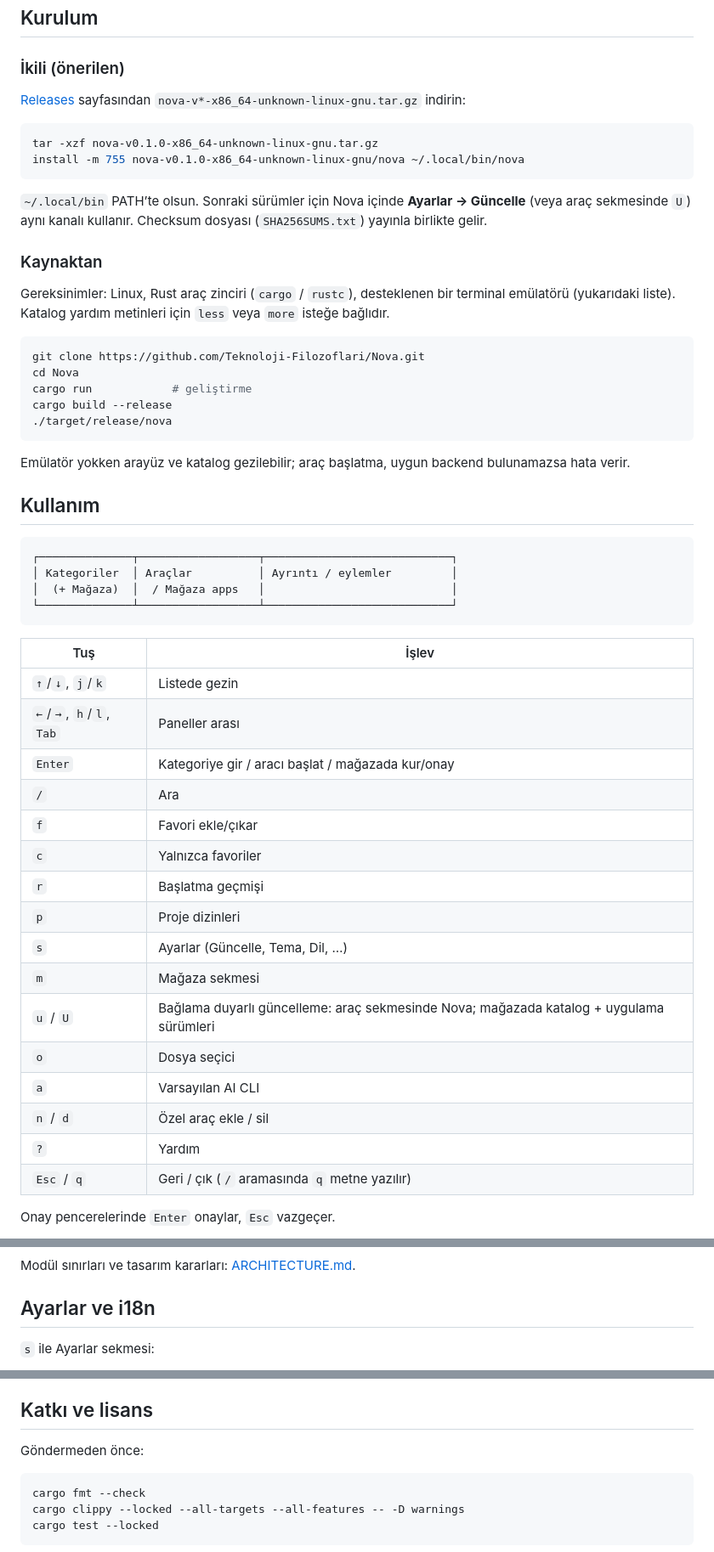
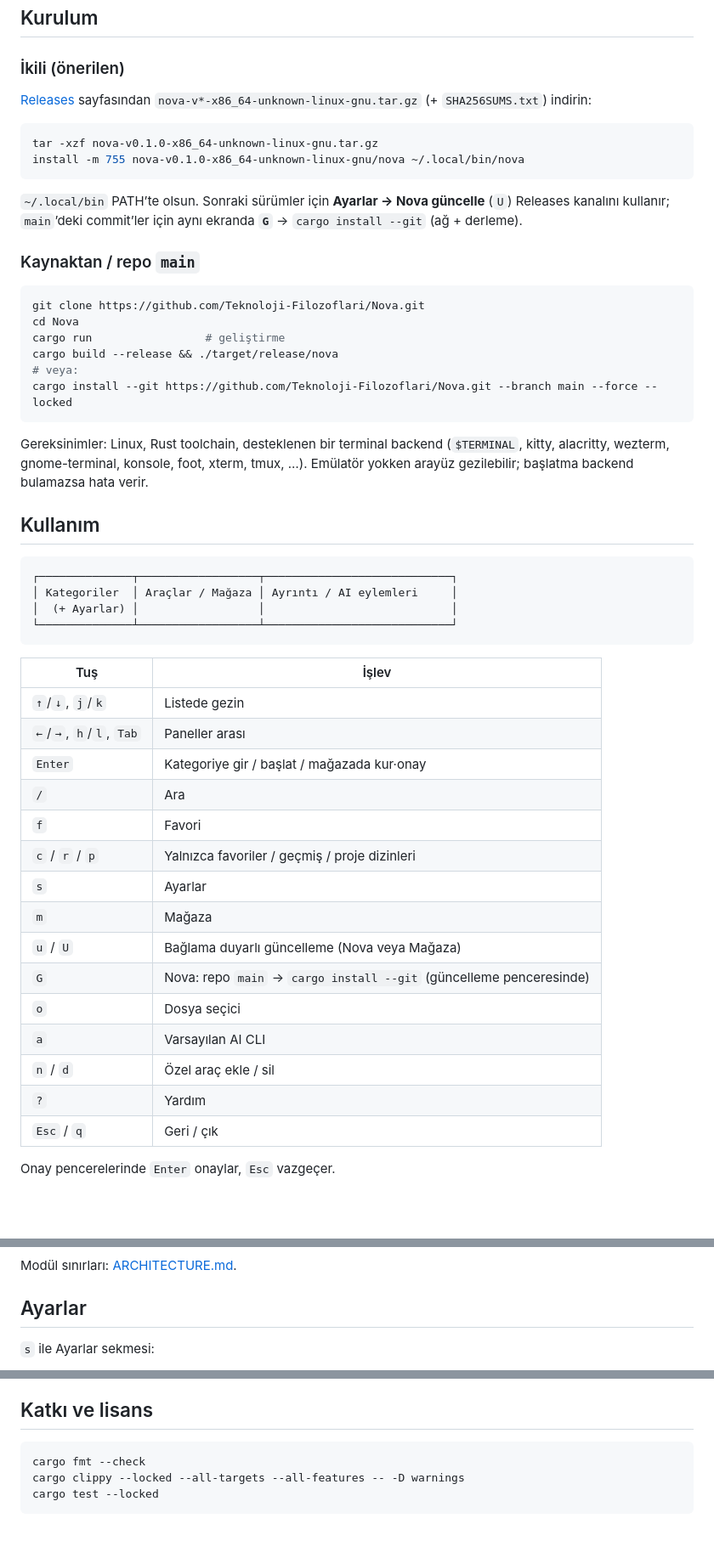
Before and after one commit to Teknoloji-Filozoflari/Nova, a Markdown page: README.md, 3 parts joined by grey strips. Shown at 85% size. Rendered like a GitHub page; blank space fills up the shorter version.

````diff
--- a/README.md
+++ b/README.md
@@ -50,40 +49,38 @@ kolaylaştırır.
 ### İkili (önerilen)
 
 [Releases](https://github.com/Teknoloji-Filozoflari/Nova/releases) sayfasından
-`nova-v*-x86_64-unknown-linux-gnu.tar.gz` indirin:
+`nova-v*-x86_64-unknown-linux-gnu.tar.gz` (+ `SHA256SUMS.txt`) indirin:
 
 ```bash
 tar -xzf nova-v0.1.0-x86_64-unknown-linux-gnu.tar.gz
 install -m 755 nova-v0.1.0-x86_64-unknown-linux-gnu/nova ~/.local/bin/nova
 ```
 
-`~/.local/bin` PATH’te olsun. Sonraki sürümler için Nova içinde
-**Ayarlar → Güncelle** (veya araç sekmesinde `U`) aynı kanalı kullanır.
-Checksum dosyası (`SHA256SUMS.txt`) yayınla birlikte gelir.
+`~/.local/bin` PATH’te olsun. Sonraki sürümler için **Ayarlar → Nova güncelle**
+(`U`) Releases kanalını kullanır; `main`’deki commit’ler için aynı ekranda
+**`G`** → `cargo install --git` (ağ + derleme).
 
-### Kaynaktan
-
-Gereksinimler: Linux, Rust araç zinciri (`cargo` / `rustc`), desteklenen bir
-terminal emülatörü (yukarıdaki liste). Katalog yardım metinleri için
-`less` veya `more` isteğe bağlıdır.
+### Kaynaktan / repo `main`
 
 ```bash
 git clone https://github.com/Teknoloji-Filozoflari/Nova.git
 cd Nova
-cargo run            # geliştirme
-cargo build --release
-./target/release/nova
+cargo run                 # geliştirme
+cargo build --release && ./target/release/nova
+# veya:
+cargo install --git https://github.com/Teknoloji-Filozoflari/Nova.git --branch main --force --locked
 ```
 
-Emülatör yokken arayüz ve katalog gezilebilir; araç başlatma, uygun backend
-bulunamazsa hata verir.
+Gereksinimler: Linux, Rust toolchain, desteklenen bir terminal backend
+(`$TERMINAL`, kitty, alacritty, wezterm, gnome-terminal, konsole, foot, xterm,
+tmux, …). Emülatör yokken arayüz gezilebilir; başlatma backend bulamazsa hata verir.
 
 ## Kullanım
 
 ```text
 ┌──────────────┬──────────────────┬────────────────────────────┐
-│ Kategoriler  │ Araçlar          │ Ayrıntı / eylemler         │
-│  (+ Mağaza)  │  / Mağaza apps   │                            │
+│ Kategoriler  │ Araçlar / Mağaza │ Ayrıntı / AI eylemleri     │
+│  (+ Ayarlar) │                  │                            │
 └──────────────┴──────────────────┴────────────────────────────┘
 ```
 
@@ -91,20 +88,19 @@ bulunamazsa hata verir.
 | --- | --- |
 | `↑`/`↓`, `j`/`k` | Listede gezin |
 | `←`/`→`, `h`/`l`, `Tab` | Paneller arası |
-| `Enter` | Kategoriye gir / aracı başlat / mağazada kur/onay |
+| `Enter` | Kategoriye gir / başlat / mağazada kur·onay |
 | `/` | Ara |
-| `f` | Favori ekle/çıkar |
-| `c` | Yalnızca favoriler |
-| `r` | Başlatma geçmişi |
-| `p` | Proje dizinleri |
-| `s` | Ayarlar (Güncelle, Tema, Dil, …) |
-| `m` | Mağaza sekmesi |
-| `u` / `U` | Bağlama duyarlı güncelleme: araç sekmesinde Nova; mağazada katalog + uygulama sürümleri |
+| `f` | Favori |
+| `c` / `r` / `p` | Yalnızca favoriler / geçmiş / proje dizinleri |
+| `s` | Ayarlar |
+| `m` | Mağaza |
+| `u` / `U` | Bağlama duyarlı güncelleme (Nova veya Mağaza) |
+| `G` | Nova: repo `main` → `cargo install --git` (güncelleme penceresinde) |
 | `o` | Dosya seçici |
 | `a` | Varsayılan AI CLI |
 | `n` / `d` | Özel araç ekle / sil |
 | `?` | Yardım |
-| `Esc` / `q` | Geri / çık (`/` aramasında `q` metne yazılır) |
+| `Esc` / `q` | Geri / çık |
 
 Onay pencerelerinde `Enter` onaylar, `Esc` vazgeçer.
 
@@ -176,9 +180,9 @@ flowchart TB
   State -.-> App
 ```
 
-Modül sınırları ve tasarım kararları: [ARCHITECTURE.md](ARCHITECTURE.md).
+Modül sınırları: [ARCHITECTURE.md](ARCHITECTURE.md).
 
-## Ayarlar ve i18n
+## Ayarlar
 
 `s` ile Ayarlar sekmesi:
 
@@ -251,6 +265,4 @@ boru / yönlendirme yoktur. Şema: [ARCHITECTURE.md](ARCHITECTURE.md).
 ## Katkı ve lisans
-
-Göndermeden önce:
 
 ```bash
 cargo fmt --check
````
Also changed, not shown: other parts of README.md (+81 -64 lines), docs/screenshots/README.md (added, +26 -0 lines), docs/screenshots/ai-actions.png (added), docs/screenshots/main-list.png (added), docs/screenshots/settings.png (added), docs/screenshots/store.png (added), 4 other files.
